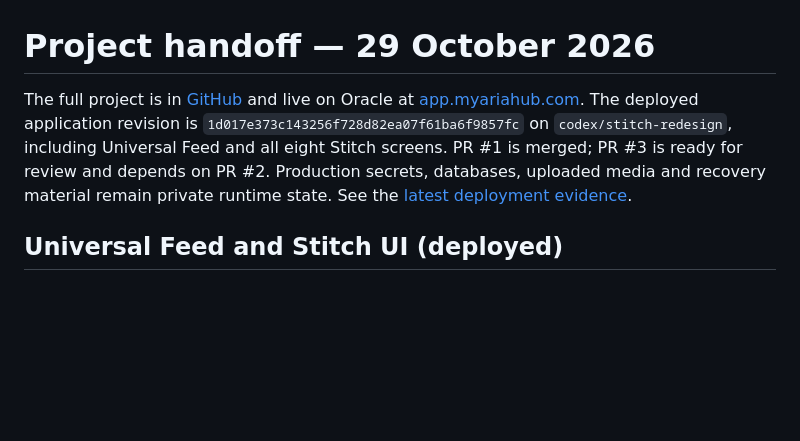
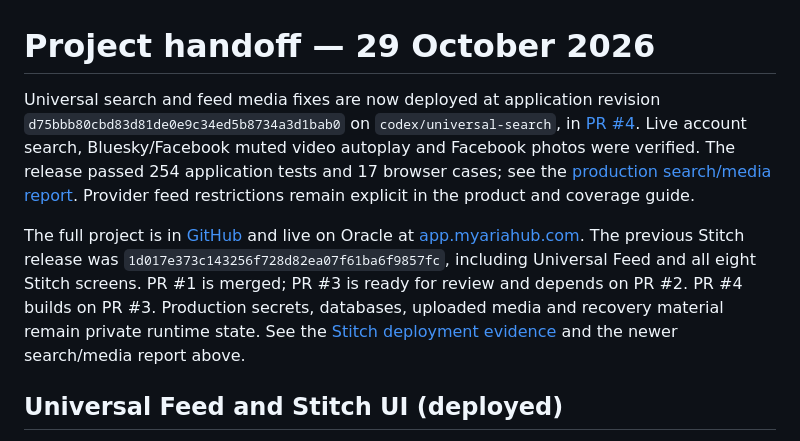
Before and after one commit to jamshidnabizada7-boop/SOCIAL-MEDIA-CONNECTOR, a Markdown page: docs/PROJECT-STATUS.md, the part around the change. GitHub-like rendering; blank space fills up the shorter version.

Commit message:
docs: record verified Oracle search and video release [skip ci]

```diff
--- a/docs/PROJECT-STATUS.md
+++ b/docs/PROJECT-STATUS.md
@@ -1,6 +1,14 @@
 # Project handoff — 29 October 2026
 
-The full project is in [GitHub](https://github.com/jamshidnabizada7-boop/SOCIAL-MEDIA-CONNECTOR) and live on Oracle at [app.myariahub.com](https://app.myariahub.com). The deployed application revision is `1d017e373c143256f728d82ea07f61ba6f9857fc` on `codex/stitch-redesign`, including Universal Feed and all eight Stitch screens. PR #1 is merged; PR #3 is ready for review and depends on PR #2. Production secrets, databases, uploaded media and recovery material remain private runtime state. See the [latest deployment evidence](ORACLE-STITCH-DEPLOYMENT-2026-10-29.md).
+Universal search and feed media fixes are now deployed at application revision
+`d75bbb80cbd83d81de0e9c34ed5b8734a3d1bab0` on `codex/universal-search`, in
+[PR #4](https://github.com/jamshidnabizada7-boop/SOCIAL-MEDIA-CONNECTOR/pull/4).
+Live account search, Bluesky/Facebook muted video autoplay and Facebook photos were verified.
+The release passed 254 application tests and 17 browser cases; see the
+[production search/media report](ORACLE-SEARCH-MEDIA-RELEASE-2026-10-29.md).
+Provider feed restrictions remain explicit in the product and coverage guide.
+
+The full project is in [GitHub](https://github.com/jamshidnabizada7-boop/SOCIAL-MEDIA-CONNECTOR) and live on Oracle at [app.myariahub.com](https://app.myariahub.com). The previous Stitch release was `1d017e373c143256f728d82ea07f61ba6f9857fc`, including Universal Feed and all eight Stitch screens. PR #1 is merged; PR #3 is ready for review and depends on PR #2. PR #4 builds on PR #3. Production secrets, databases, uploaded media and recovery material remain private runtime state. See the [Stitch deployment evidence](ORACLE-STITCH-DEPLOYMENT-2026-10-29.md) and the newer search/media report above.
 
 ## Universal Feed and Stitch UI (deployed)
 
```
Also changed, not shown: docs/ORACLE-SEARCH-MEDIA-RELEASE-2026-10-29.md (added, +98 -0 lines), docs/UNIVERSAL-FEED.md (+4 -3 lines).
